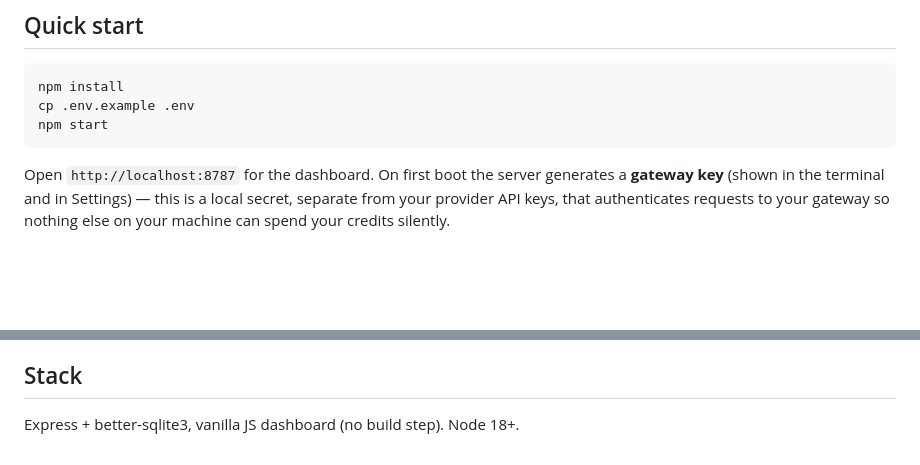
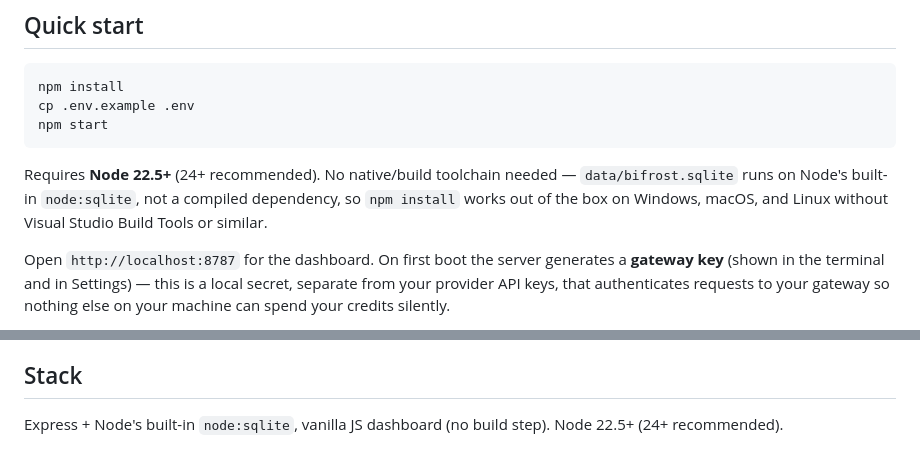
Before and after one commit to Momoru2002/Bifrost-gateway, a Markdown page: README.md, 2 parts joined by grey strips. GitHub-like rendering; blank space fills up the shorter version.

Commit message:
Update README for node:sqlite / Node 22.5+ requirement

````diff
--- a/README.md
+++ b/README.md
@@ -29,6 +29,11 @@ npm install
 cp .env.example .env
 npm start
 ```
+
+Requires **Node 22.5+** (24+ recommended). No native/build toolchain
+needed — `data/bifrost.sqlite` runs on Node's built-in `node:sqlite`, not
+a compiled dependency, so `npm install` works out of the box on Windows,
+macOS, and Linux without Visual Studio Build Tools or similar.
 
 Open `http://localhost:8787` for the dashboard. On first boot the server
 generates a **gateway key** (shown in the terminal and in Settings) — this
@@ -123,4 +128,5 @@ already authenticating against the first one.
 
 ## Stack
 
-Express + better-sqlite3, vanilla JS dashboard (no build step). Node 18+.
+Express + Node's built-in `node:sqlite`, vanilla JS dashboard (no build
+step). Node 22.5+ (24+ recommended).
````
